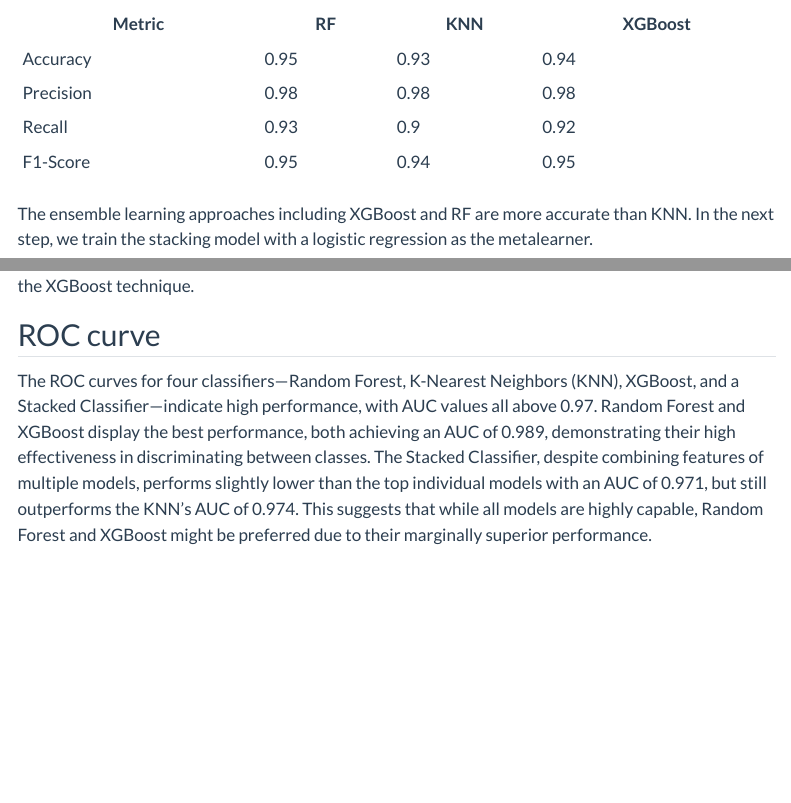
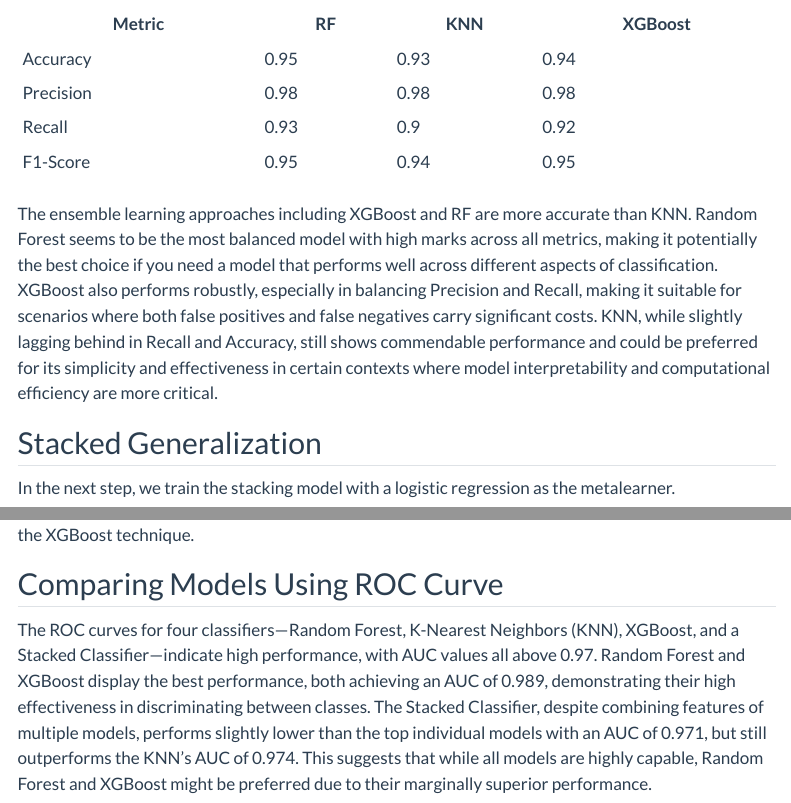
Before and after one commit to INFO523-S24/project-final-MiningMinds, a Quarto document (index.qmd): the page in a window 1100 px wide, from 2460 px down, and a second part further down, joined at a grey line. Rendered offline with R 4.5, knitr and Pandoc in place of Quarto, with nearby package versions; some code elsewhere in the file could not run offline; menus at the side of the page are left out.

Commit message:
Finalizing_index_2

````diff
--- a/index.qmd
+++ b/index.qmd
@@ -381,7 +381,13 @@ for key, classifier in classifiers.items():
 | Recall | 0.93 | 0.9 | 0.92 |
 | F1-Score | 0.95 | 0.94 | 0.95 |
 
-The ensemble learning approaches including XGBoost and RF are more accurate than KNN. In the next step, we train the stacking model with a logistic regression as the metalearner.
+The ensemble learning approaches including XGBoost and RF are more accurate than KNN. Random Forest seems to be the most balanced model with high marks across all metrics, making it potentially the best choice if you need a model that performs well across different aspects of classification.
+XGBoost also performs robustly, especially in balancing Precision and Recall, making it suitable for scenarios where both false positives and false negatives carry significant costs.
+KNN, while slightly lagging behind in Recall and Accuracy, still shows commendable performance and could be preferred for its simplicity and effectiveness in certain contexts where model interpretability and computational efficiency are more critical.
+
+## Stacked Generalization
+
+In the next step, we train the stacking model with a logistic regression as the metalearner.
 
 ```{python}
 #| label: Training the Stacking Model
@@ -444,7 +450,7 @@ for key, classifier in classifiers.items():
 
 Based on the performance evaluation of the stacking model, its effectiveness is comparable to that of the XGBoost technique.
 
-## ROC curve
+## Comparing Models Using ROC Curve
 
 The ROC curves for four classifiers—Random Forest, K-Nearest Neighbors (KNN), XGBoost, and a Stacked Classifier—indicate high performance, with AUC values all above 0.97. Random Forest and XGBoost display the best performance, both achieving an AUC of 0.989, demonstrating their high effectiveness in discriminating between classes. The Stacked Classifier, despite combining features of multiple models, performs slightly lower than the top individual models with an AUC of 0.971, but still outperforms the KNN's AUC of 0.974. This suggests that while all models are highly capable, Random Forest and XGBoost might be preferred due to their marginally superior performance.
 
````
Also changed, not shown: index.qmd (2 more changed lines).
